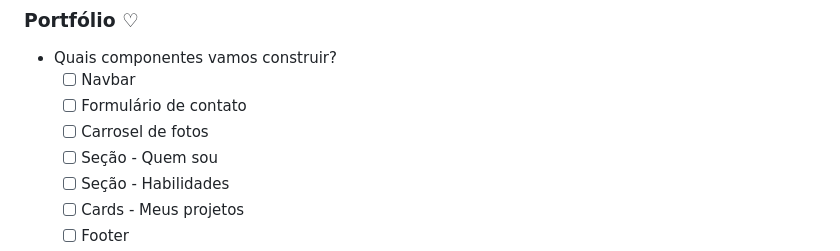
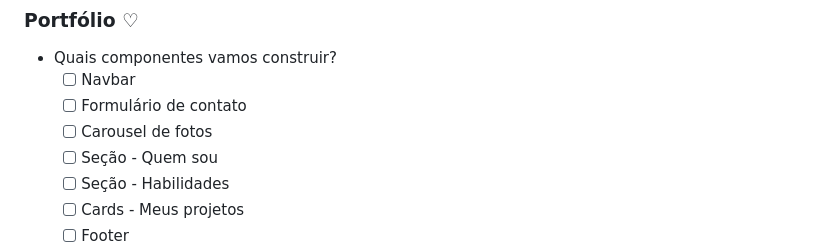
Before and after one commit to raissamartinsmenezes/T8-bootstrap-sass, a Markdown page: README.md, the part around the change. Rendered like a GitHub page.

```diff
--- a/README.md
+++ b/README.md
@@ -124,7 +124,7 @@
 - Quais componentes vamos construir?
     - [ ] Navbar
     - [ ] Formulário de contato
-    - [ ] Carrosel de fotos
+    - [ ] Carousel de fotos
     - [ ] Seção - Quem sou
     - [ ] Seção - Habilidades
     - [ ] Cards - Meus projetos
```
Also changed, not shown: portfolio-nome/assets/images/modal-02.png (added), portfolio-nome/assets/images/sample-photo-01.jpg (added), portfolio-nome/assets/images/sample-photo-02.jpg (added), portfolio-nome/assets/images/sample-photo-03.jpg (added), 3 other files.
